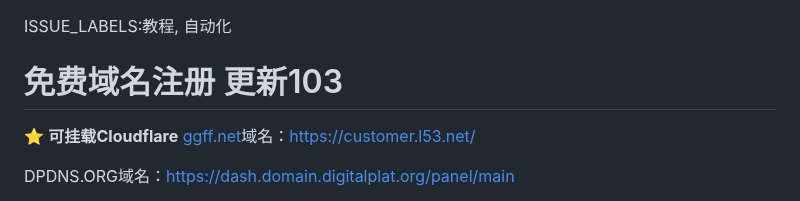
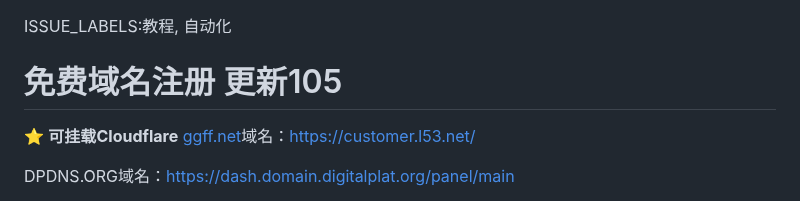
Before and after one commit to zcr07/zcr05.github.io, a Markdown page: issues/测试.md, the part around the change. Drawn GitHub-style.

```diff
--- a/issues/测试.md
+++ b/issues/测试.md
@@ -1,5 +1,5 @@
 ISSUE_LABELS:教程, 自动化
-# 免费域名注册 更新103
+# 免费域名注册 更新105
 
 ⭐
 **可挂载Cloudflare**
```
